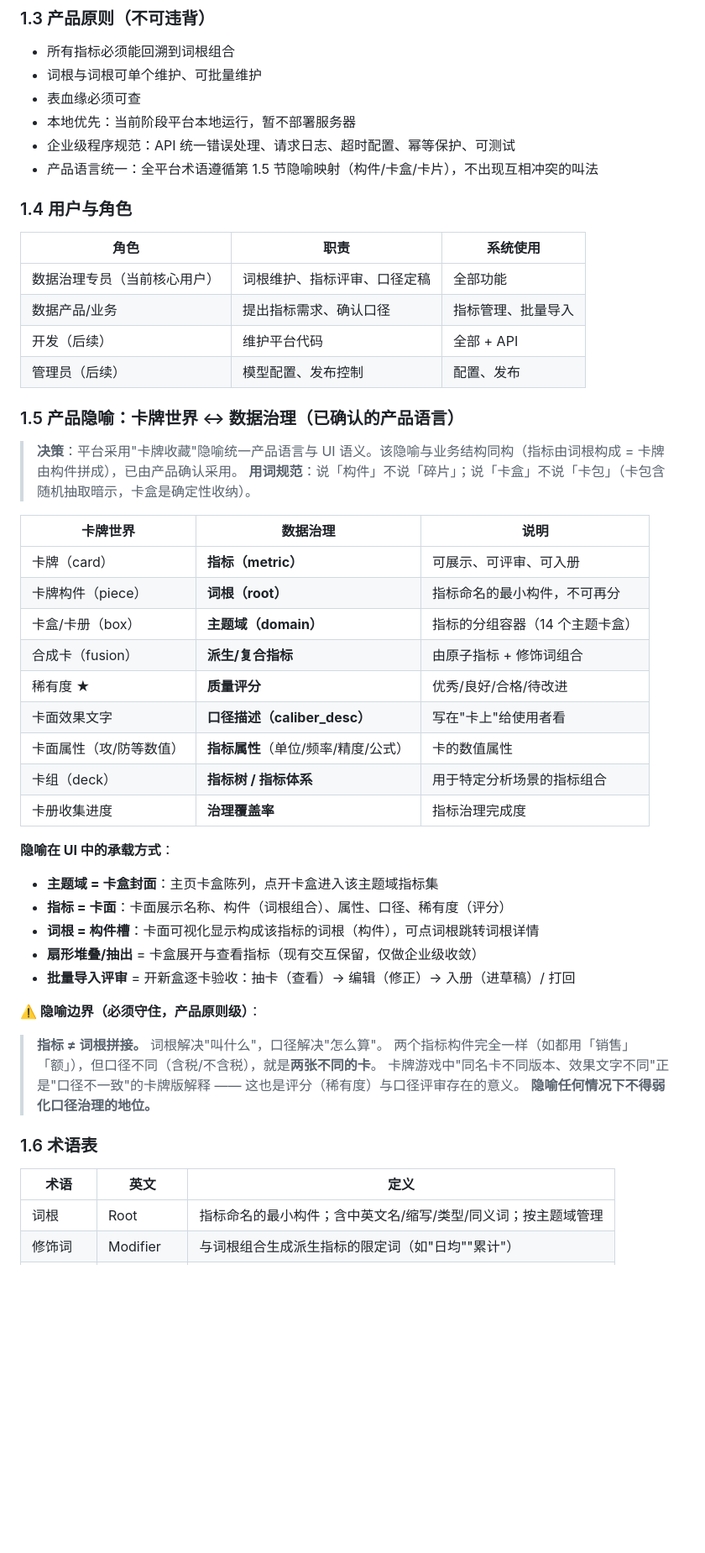
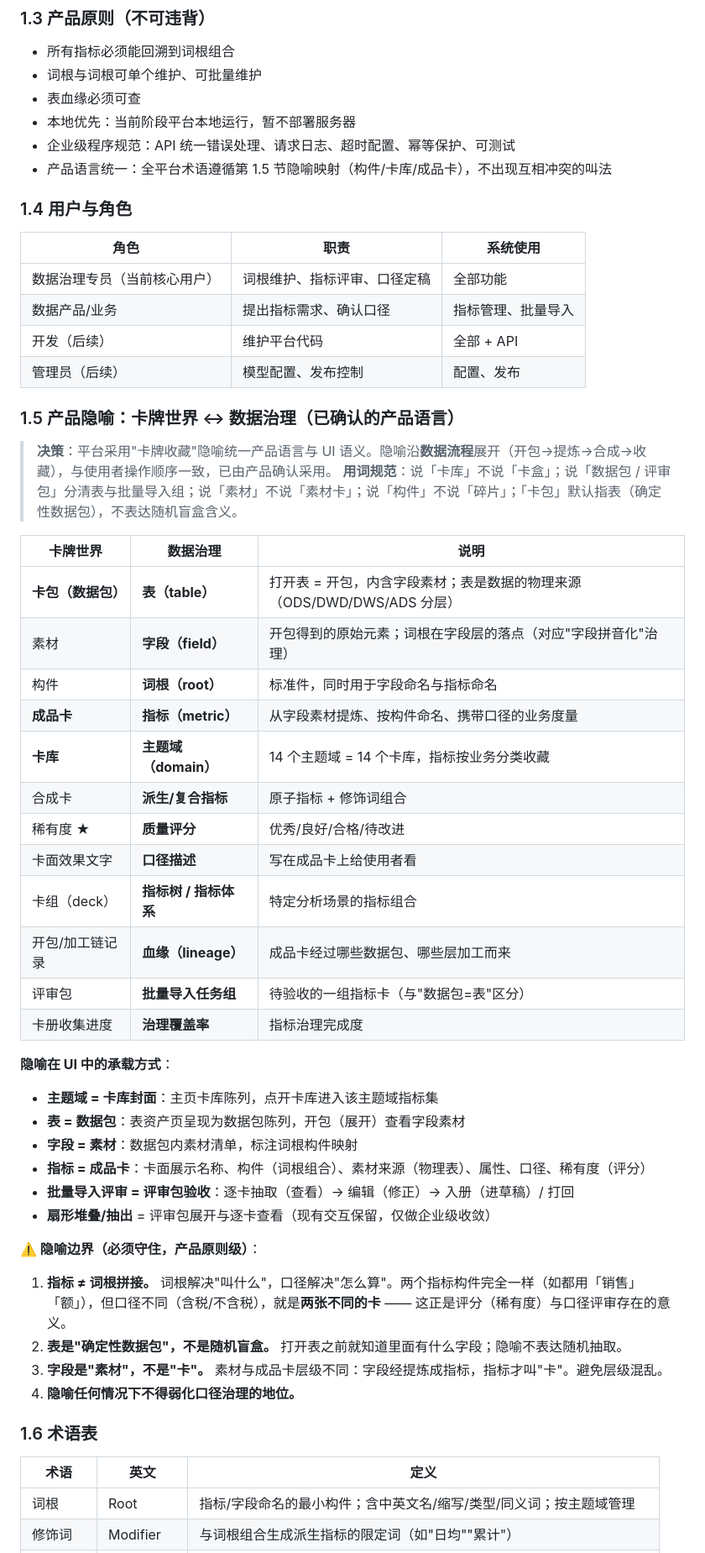
Before and after one commit to zhwyyds/zhwyyds, a Markdown page: docs/PRD_数据治理平台_开发需求文档_v1.md, the part around one of its changes. Shown at 84% size. Drawn GitHub-style; blank space fills up the shorter version.

```diff
--- a/docs/PRD_数据治理平台_开发需求文档_v1.md
+++ b/docs/PRD_数据治理平台_开发需求文档_v1.md
@@ -40,7 +40,7 @@
 - 表血缘必须可查
 - 本地优先：当前阶段平台本地运行，暂不部署服务器
 - 企业级程序规范：API 统一错误处理、请求日志、超时配置、幂等保护、可测试
-- 产品语言统一：全平台术语遵循第 1.5 节隐喻映射（构件/卡盒/卡片），不出现互相冲突的叫法
+- 产品语言统一：全平台术语遵循第 1.5 节隐喻映射（构件/卡库/成品卡），不出现互相冲突的叫法
 
 ### 1.4 用户与角色
 
@@ -53,39 +53,43 @@
 
 ### 1.5 产品隐喻：卡牌世界 ↔ 数据治理（已确认的产品语言）
 
-> **决策**：平台采用"卡牌收藏"隐喻统一产品语言与 UI 语义。该隐喻与业务结构同构（指标由词根构成 = 卡牌由构件拼成），已由产品确认采用。
-> **用词规范**：说「构件」不说「碎片」；说「卡盒」不说「卡包」（卡包含随机抽取暗示，卡盒是确定性收纳）。
+> **决策**：平台采用"卡牌收藏"隐喻统一产品语言与 UI 语义。隐喻沿**数据流程**展开（开包→提炼→合成→收藏），与使用者操作顺序一致，已由产品确认采用。
+> **用词规范**：说「卡库」不说「卡盒」；说「数据包 / 评审包」分清表与批量导入组；说「素材」不说「素材卡」；说「构件」不说「碎片」；「卡包」默认指表（确定性数据包），不表达随机盲盒含义。
 
 | 卡牌世界 | 数据治理 | 说明 |
 |---------|---------|------|
-| 卡牌（card） | **指标（metric）** | 可展示、可评审、可入册 |
-| 卡牌构件（piece） | **词根（root）** | 指标命名的最小构件，不可再分 |
-| 卡盒/卡册（box） | **主题域（domain）** | 指标的分组容器（14 个主题卡盒） |
-| 合成卡（fusion） | **派生/复合指标** | 由原子指标 + 修饰词组合 |
+| **卡包（数据包）** | **表（table）** | 打开表 = 开包，内含字段素材；表是数据的物理来源（ODS/DWD/DWS/ADS 分层） |
+| 素材 | **字段（field）** | 开包得到的原始元素；词根在字段层的落点（对应"字段拼音化"治理） |
+| 构件 | **词根（root）** | 标准件，同时用于字段命名与指标命名 |
+| **成品卡** | **指标（metric）** | 从字段素材提炼、按构件命名、携带口径的业务度量 |
+| **卡库** | **主题域（domain）** | 14 个主题域 = 14 个卡库，指标按业务分类收藏 |
+| 合成卡 | **派生/复合指标** | 原子指标 + 修饰词组合 |
 | 稀有度 ★ | **质量评分** | 优秀/良好/合格/待改进 |
-| 卡面效果文字 | **口径描述（caliber_desc）** | 写在"卡上"给使用者看 |
-| 卡面属性（攻/防等数值） | **指标属性**（单位/频率/精度/公式） | 卡的数值属性 |
-| 卡组（deck） | **指标树 / 指标体系** | 用于特定分析场景的指标组合 |
+| 卡面效果文字 | **口径描述** | 写在成品卡上给使用者看 |
+| 卡组（deck） | **指标树 / 指标体系** | 特定分析场景的指标组合 |
+| 开包/加工链记录 | **血缘（lineage）** | 成品卡经过哪些数据包、哪些层加工而来 |
+| 评审包 | **批量导入任务组** | 待验收的一组指标卡（与"数据包=表"区分） |
 | 卡册收集进度 | **治理覆盖率** | 指标治理完成度 |
 
 **隐喻在 UI 中的承载方式**：
 
-- **主题域 = 卡盒封面**：主页卡盒陈列，点开卡盒进入该主题域指标集
-- **指标 = 卡面**：卡面展示名称、构件（词根组合）、属性、口径、稀有度（评分）
-- **词根 = 构件槽**：卡面可视化显示构成该指标的词根（构件），可点词根跳转词根详情
-- **扇形堆叠/抽出** = 卡盒展开与查看指标（现有交互保留，仅做企业级收敛）
-- **批量导入评审** = 开新盒逐卡验收：抽卡（查看）→ 编辑（修正）→ 入册（进草稿）/ 打回
+- **主题域 = 卡库封面**：主页卡库陈列，点开卡库进入该主题域指标集
+- **表 = 数据包**：表资产页呈现为数据包陈列，开包（展开）查看字段素材
+- **字段 = 素材**：数据包内素材清单，标注词根构件映射
+- **指标 = 成品卡**：卡面展示名称、构件（词根组合）、素材来源（物理表）、属性、口径、稀有度（评分）
+- **批量导入评审 = 评审包验收**：逐卡抽取（查看）→ 编辑（修正）→ 入册（进草稿）/ 打回
+- **扇形堆叠/抽出** = 评审包展开与逐卡查看（现有交互保留，仅做企业级收敛）
 
 **⚠️ 隐喻边界（必须守住，产品原则级）**：
 
-> **指标 ≠ 词根拼接。** 词根解决"叫什么"，口径解决"怎么算"。
-> 两个指标构件完全一样（如都用「销售」「额」），但口径不同（含税/不含税），就是**两张不同的卡**。
-> 卡牌游戏中"同名卡不同版本、效果文字不同"正是"口径不一致"的卡牌版解释 —— 这也是评分（稀有度）与口径评审存在的意义。
-> **隐喻任何情况下不得弱化口径治理的地位。**
+1. **指标 ≠ 词根拼接。** 词根解决"叫什么"，口径解决"怎么算"。两个指标构件完全一样（如都用「销售」「额」），但口径不同（含税/不含税），就是**两张不同的卡** —— 这正是评分（稀有度）与口径评审存在的意义。
+2. **表是"确定性数据包"，不是随机盲盒。** 打开表之前就知道里面有什么字段；隐喻不表达随机抽取。
+3. **字段是"素材"，不是"卡"。** 素材与成品卡层级不同：字段经提炼成指标，指标才叫"卡"。避免层级混乱。
+4. **隐喻任何情况下不得弱化口径治理的地位。**
 
 ### 1.6 术语表
 
 | 术语 | 英文 | 定义 |
 |------|------|------|
-| 词根 | Root | 指标命名的最小构件；含中英文名/缩写/类型/同义词；按主题域管理 |
+| 词根 | Root | 指标/字段命名的最小构件；含中英文名/缩写/类型/同义词；按主题域管理 |
 | 修饰词 | Modifier | 与词根组合生成派生指标的限定词（如"日均""累计"） |
```
Also changed, not shown: other parts of docs/PRD_数据治理平台_开发需求文档_v1.md (+65 -17 lines).
